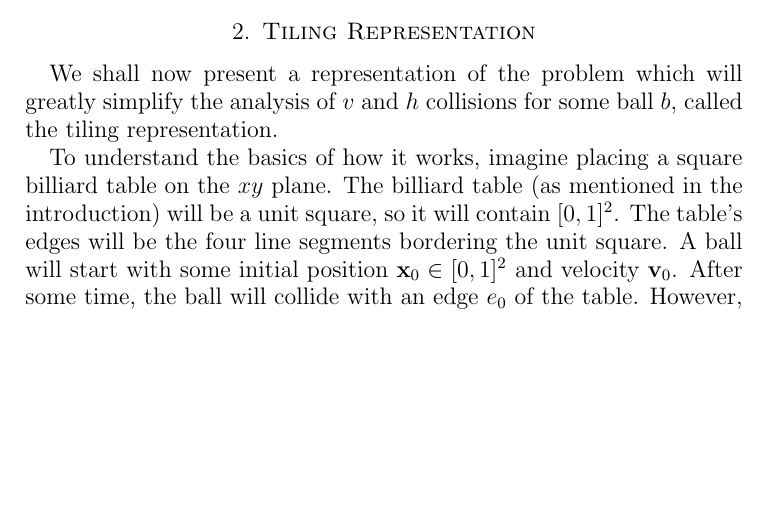
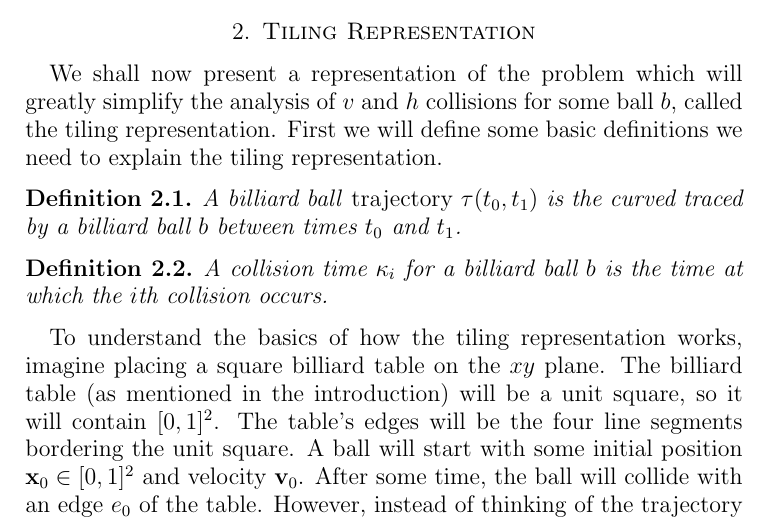
Before and after one commit to spectralflight/billiards, a LaTeX paper (paper/paper.tex, which reads paper/tiling.tex): part of page 3 of 3 before the commit and part of page 3 of 4 after it, cut so that both start at the same text, the shorter picture padded with empty space. Compiled offline with pdfLaTeX.

Commit message:
Working on tiling.

```diff
--- a/paper/tiling.tex
+++ b/paper/tiling.tex
@@ -1,5 +1,13 @@
-We shall now present a representation of the problem which will greatly simplify the analysis of $v$ and $h$ collisions for some ball $b$, called the tiling representation.
+We shall now present a representation of the problem which will greatly simplify the analysis of $v$ and $h$ collisions for some ball $b$, called the tiling representation. First we will define some basic definitions we need to explain the tiling representation.
 
-To understand the basics of how it works, imagine placing a square billiard table on the $xy$ plane. The billiard table (as mentioned in the introduction) will be a unit square, so it will contain $[0,1]^2$. The table's edges will be the four line segments bordering the unit square. A ball will start with some initial position $\bvec{x}_0 \in [0,1]^2$ and velocity $\bvec{v}_0$. After some time, the ball will collide with an edge $e_0$ of the table. However, instead of thinking of the trajectory of the ball as being reflected across the line perpendicular to $e$ at the point of collision, we will instead reflect the original unit square $s_0$ across the edge $e_0$ to create a new square $s_1$. Now, the trajectory of the ball after the first collision will be presented in the new square $s_1$.
+\begin{definition}
+  A billiard ball \emph{trajectory} $\tau(t_0, t_1)$ is the curved traced by a billiard ball $b$ between times $t_0$ and $t_1$.
+\end{definition}
+
+\begin{definition}
+  A collision time $\kappa_i$ for a billiard ball $b$ is the time at which the $i$th collision occurs.
+\end{definition}
+
+To understand the basics of how the tiling representation works, imagine placing a square billiard table on the $xy$ plane. The billiard table (as mentioned in the introduction) will be a unit square, so it will contain $[0,1]^2$. The table's edges will be the four line segments bordering the unit square. A ball will start with some initial position $\bvec{x}_0 \in [0,1]^2$ and velocity $\bvec{v}_0$. After some time, the ball will collide with an edge $e_0$ of the table. However, instead of thinking of the trajectory of the ball as being reflected across the line perpendicular to $e$ at the point of collision, we will instead reflect the original unit square $s_0$ across the edge $e_0$ to create a new square $s_1$. Now, the trajectory of the ball after the first collision will be presented in the new square $s_1$.
 
 In other words, the trajectory of $b$ before the first collision will be confined to the original square $s_0$, and the trajectory after the first collision will be confined to the new reflected square $s_1$. We can continue the process for each new collision. Suppose the ball collides with edge $e_1$ in square $s_1$. Then, we shall create a new square $s_2$ which is a reflection of square $s_1$ across the edge $e_1$. The trajectory of the ball $b$ after the second collision will be confined to the newest reflected square $s_2$. This process will continue on indefinitely.
```
Also changed, not shown: paper/tiling.tex (18 more changed lines).
